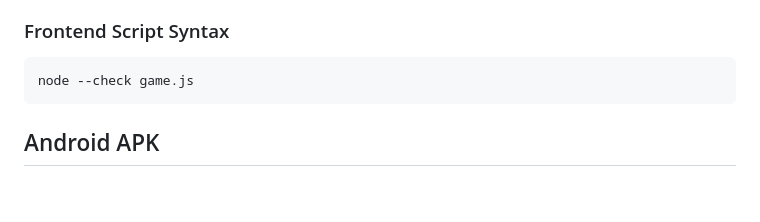
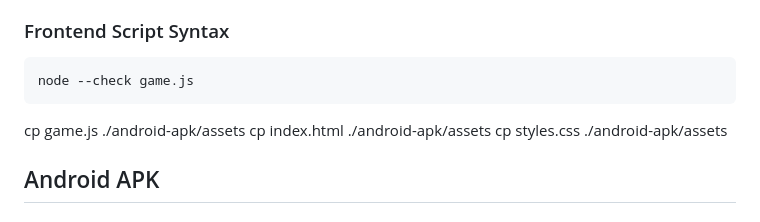
Before and after one commit to montetitan/subway-surfer-clone, a Markdown page: README.md, the part around one of its changes. Rendered like a GitHub page; blank space fills up the shorter version.

````diff
--- a/README.md
+++ b/README.md
@@ -59,6 +66,9 @@ Smoke tests cover:
 ```bash
 node --check game.js
 ```
+cp game.js ./android-apk/assets
+cp index.html ./android-apk/assets
+cp styles.css ./android-apk/assets
 
 ## Android APK
 ### Build
````
Also changed, not shown: other parts of README.md (+12 -0 lines).
